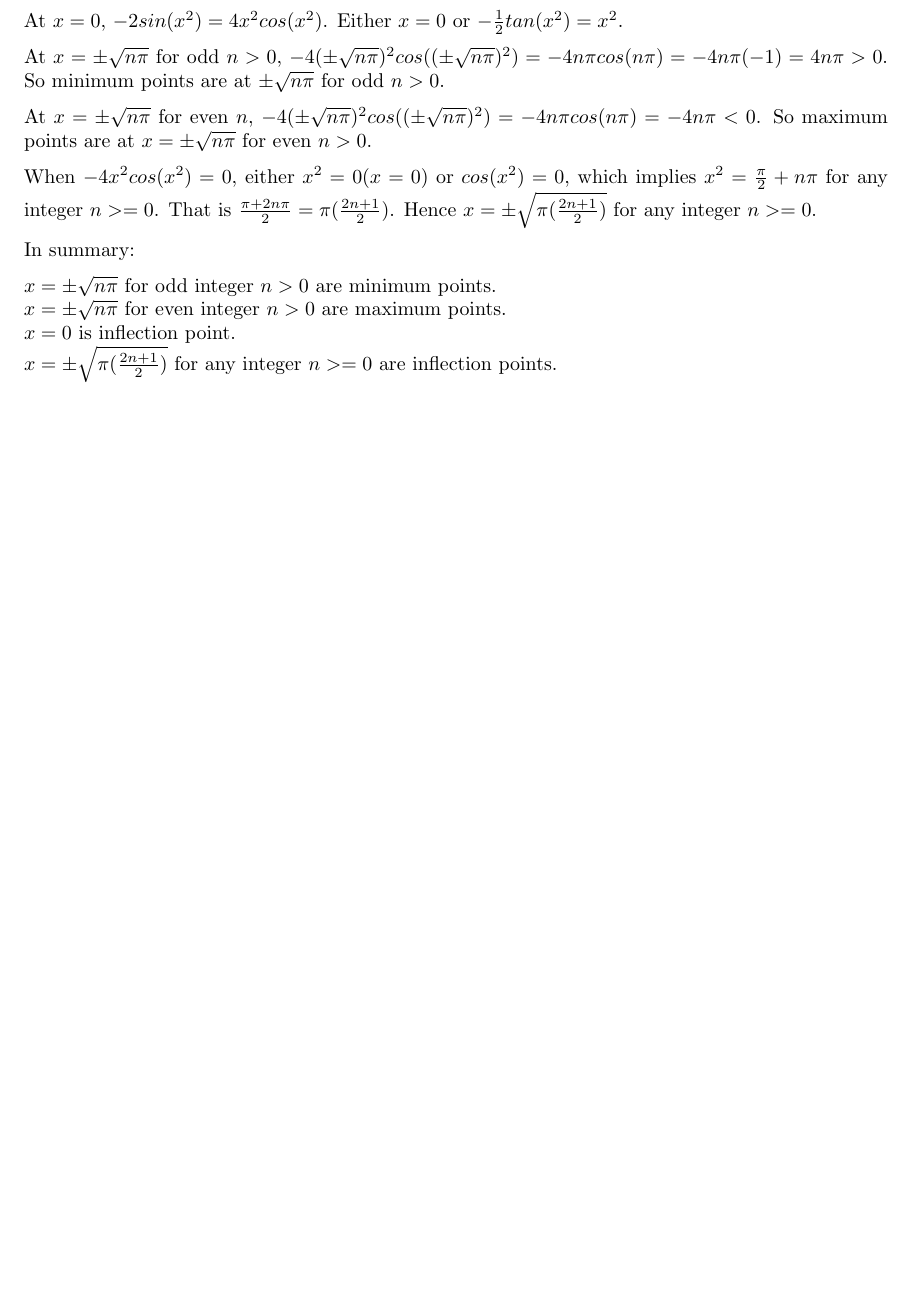
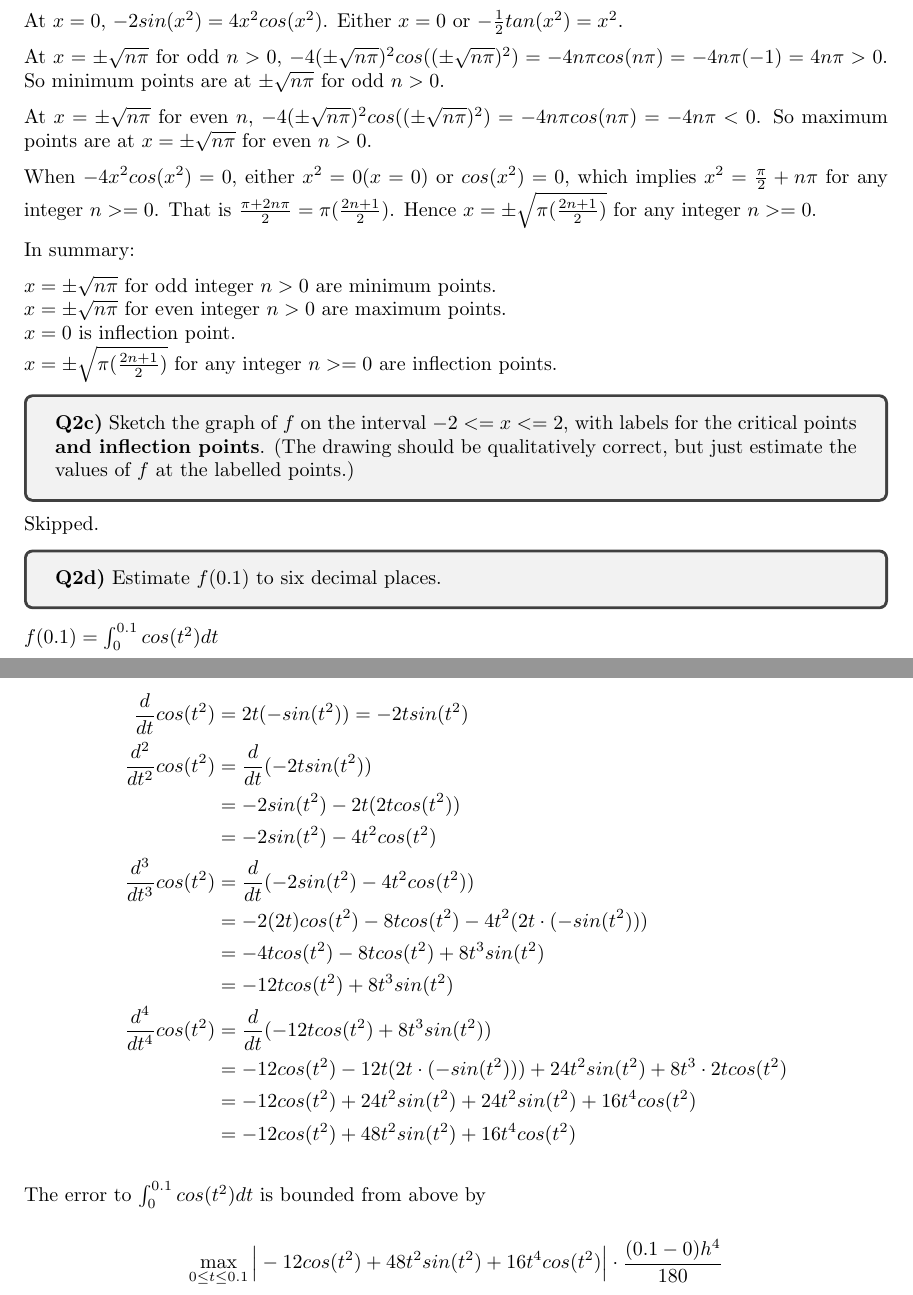
Before and after one commit to yanhan/mit-1801-ps-unofficial-sol, a LaTeX document (ps5.tex): part of page 4 of 4 before the commit and two parts of pages 4 and 5 of 5 after it, the two joined at a grey line, cut so that both start at the same text, the shorter picture padded with empty space. Compiled offline with pdfLaTeX.

Commit message:
[FEAT] PS5: Skip 2c, Partial 2d
Signed-off-by: Yan Han Pang <539739+yanhan@users.noreply.github.com>

```diff
--- a/ps5.tex
+++ b/ps5.tex
@@ -159,4 +159,41 @@ $x = 0$ is inflection point. \\
 $x = \pm\sqrt{\pi(\frac{2n+1}{2})}$ for any integer $n >= 0$ are inflection points.
 
 
+\begin{tcolorbox}
+  \textbf{Q2c)} Sketch the graph of $f$ on the interval $-2 <= x <= 2$, with labels for the critical points \textbf{and inflection points}. (The drawing should be qualitatively correct, but just estimate the values of $f$ at the labelled points.)
+\end{tcolorbox}
+
+Skipped.
+
+
+\begin{tcolorbox}
+  \textbf{Q2d)} Estimate $f(0.1)$ to six decimal places.
+\end{tcolorbox}
+
+$f(0.1) = \int_0^{0.1} cos(t^2) dt$
+
+Compute fourth derivative of $cos(t^2)$
+
+\begin{align*}
+  \frac{d}{dt}cos(t^2) &= 2t(-sin(t^2)) = -2tsin(t^2) \\
+  \frac{d^2}{dt^2}cos(t^2) &= \frac{d}{dt}(-2tsin(t^2)) \\
+  &= -2sin(t^2) - 2t(2tcos(t^2)) \\
+  &= -2sin(t^2) - 4t^2cos(t^2) \\
+  \frac{d^3}{dt^3}cos(t^2) &= \frac{d}{dt}(-2sin(t^2) - 4t^2cos(t^2)) \\
+  &= -2(2t)cos(t^2) - 8tcos(t^2) - 4t^2(2t \cdot (-sin(t^2))) \\
+  &= -4tcos(t^2) - 8tcos(t^2) + 8t^3sin(t^2) \\
+  &= -12tcos(t^2) + 8t^3sin(t^2) \\
+  \frac{d^4}{dt^4}cos(t^2) &= \frac{d}{dt}(-12tcos(t^2) + 8t^3sin(t^2)) \\
+  &= -12cos(t^2) - 12t(2t \cdot (-sin(t^2))) + 24t^2 sin(t^2) + 8t^3 \cdot 2tcos(t^2) \\
+  &= -12cos(t^2) + 24t^2sin(t^2) + 24t^2sin(t^2) + 16t^4cos(t^2) \\
+  &= -12cos(t^2) + 48t^2sin(t^2) + 16t^4cos(t^2)
+\end{align*}
+
+The error to $\int_0^{0.1} cos(t^2) dt$ is bounded from above by
+
+\begin{equation*}
+\max_{0 \leq t \leq 0.1} \Big| -12cos(t^2) + 48t^2sin(t^2) + 16t^4cos(t^2) \Big| \cdot \frac{(0.1 - 0)h^4}{180}
+\end{equation*}
+
+
 \end{document}
```
Also changed, not shown: ps5.pdf.
